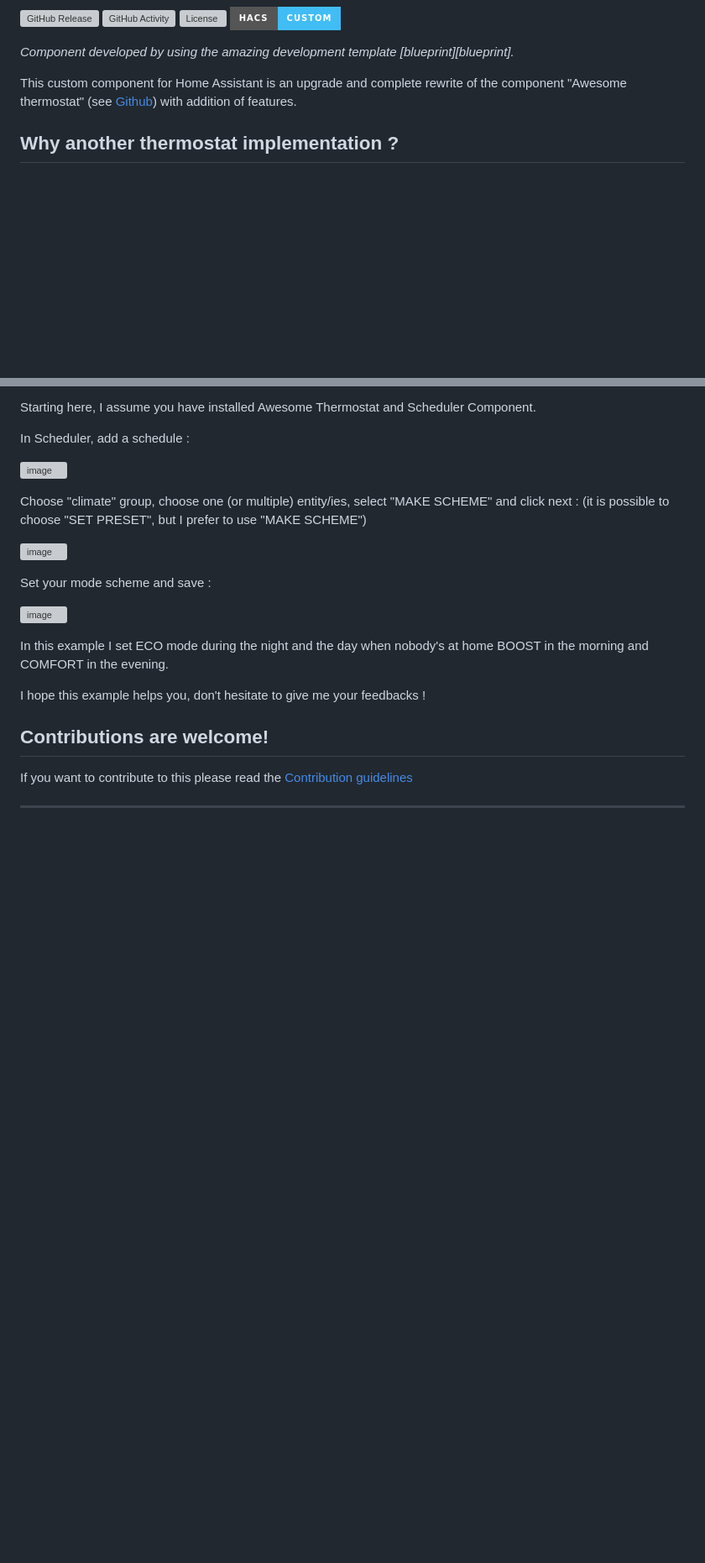
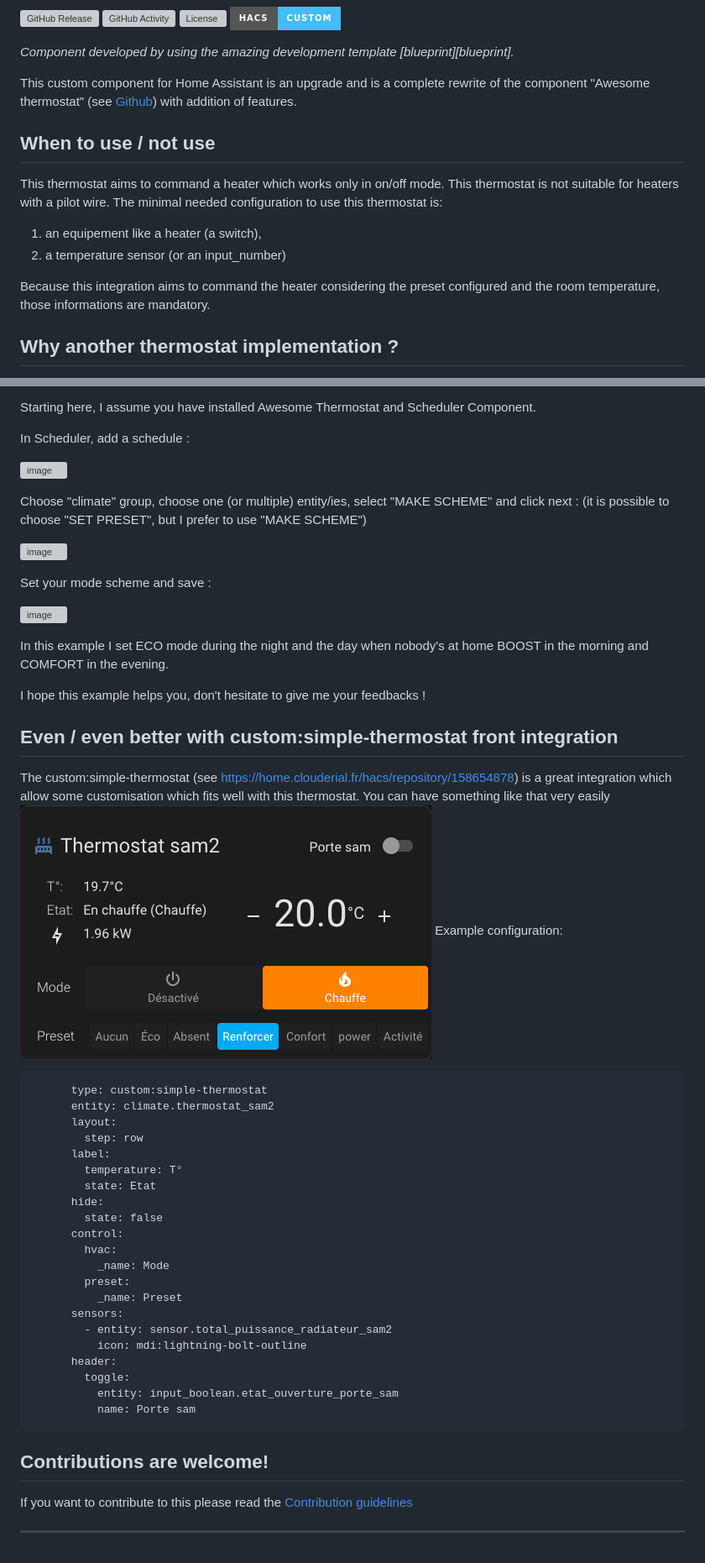
Before and after one commit to jmcollin78/versatile_thermostat, a Markdown page: README.md, 2 parts joined by grey strips. Shown at 84% size. GitHub-like rendering; pictures changed too: images/simple-thermostat.png (added); badges without logos; blank space fills up the shorter version; grey boxes are pictures that could not be loaded.

Commit message:
FIX exception when no power sensor are configured Add more explantions on README

````diff
--- a/README.md
+++ b/README.md
@@ -6,7 +6,14 @@
 
 _Component developed by using the amazing development template [blueprint][blueprint]._
 
-This custom component for Home Assistant is an upgrade and complete rewrite of the component "Awesome thermostat" (see [Github](https://github.com/dadge/awesome_thermostat)) with addition of features.
+This custom component for Home Assistant is an upgrade and is a complete rewrite of the component "Awesome thermostat" (see [Github](https://github.com/dadge/awesome_thermostat)) with addition of features.
+
+## When to use / not use
+This thermostat aims to command a heater which works only in on/off mode. This thermostat is not suitable for heaters with a pilot wire. The minimal needed configuration to use this thermostat is:
+1. an equipement like a heater (a switch),
+2. a temperature sensor (or an input_number)
+
+Because this integration aims to command the heater considering the preset configured and the room temperature, those informations are mandatory.
 
 ## Why another thermostat implementation ?
 For my personnal usage, I needed to add a couple of features and also to update the behavior that I implemented in my previous component "Awesome thermostat".
@@ -158,6 +171,35 @@ In this example I set ECO mode during the night and the day when nobody's at hom
 
 I hope this example helps you, don't hesitate to give me your feedbacks !
 
+## Even / even better with custom:simple-thermostat front integration
+The custom:simple-thermostat (see https://home.clouderial.fr/hacs/repository/158654878) is a great integration which allow some customisation which fits well with this thermostat.
+You can have something like that very easily ![image](https://github.com/jmcollin78/versatile_thermostat/blob/dev/images/simple-thermostat.png?raw=true)
+Example configuration:
+
+```
+      type: custom:simple-thermostat
+      entity: climate.thermostat_sam2
+      layout:
+        step: row
+      label:
+        temperature: T°
+        state: Etat
+      hide:
+        state: false
+      control:
+        hvac:
+          _name: Mode
+        preset:
+          _name: Preset
+      sensors:
+        - entity: sensor.total_puissance_radiateur_sam2
+          icon: mdi:lightning-bolt-outline
+      header:
+        toggle:
+          entity: input_boolean.etat_ouverture_porte_sam
+          name: Porte sam
+```
+
 ## Contributions are welcome!
 
 If you want to contribute to this please read the [Contribution guidelines](CONTRIBUTING.md)
````
Also changed, not shown: other parts of README.md (+6 -0 lines), images/results-1.png (added), images/results-2.png (added), 1 other file.
